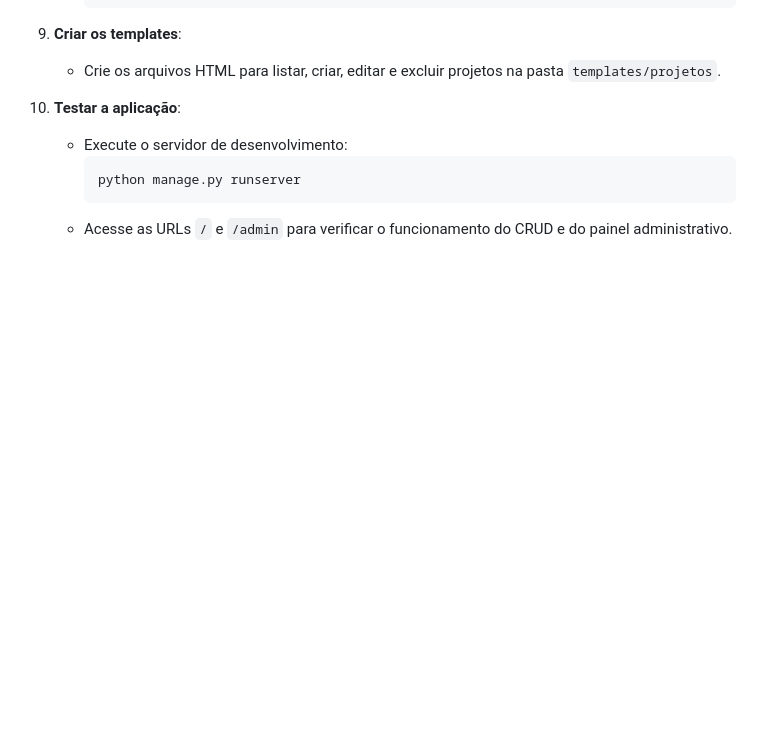
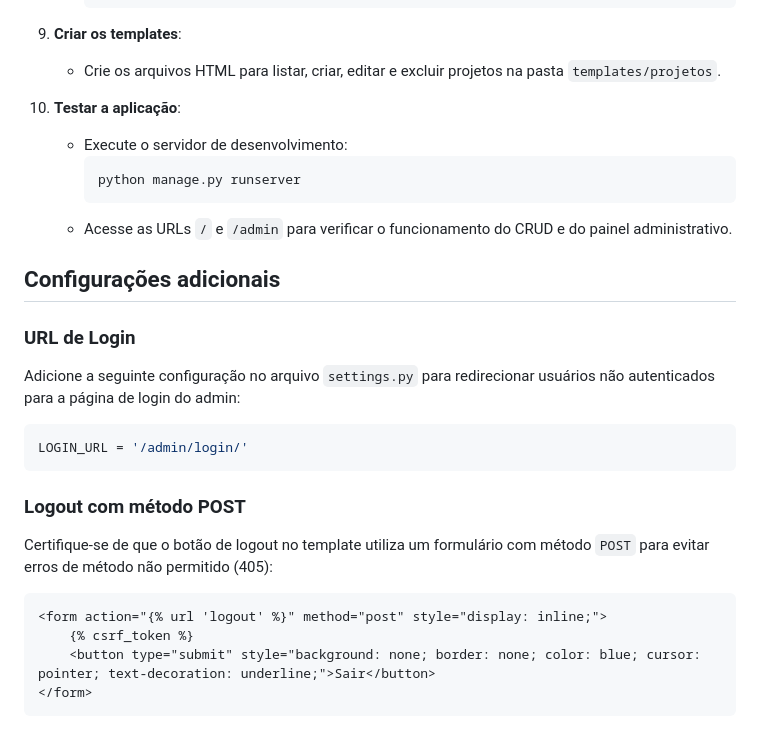
Before and after one commit to carlosheitorinfo/crud-basico, a Markdown page: README.md, the part around the change. Drawn GitHub-style; blank space fills up the shorter version.

Commit message:
update: add novas configurações passo-a-passo no Readme.md

````diff
--- a/README.md
+++ b/README.md
@@ -87,3 +87,22 @@ python manage.py runserver  # Inicia o servidor de desenvolvimento do Django
       python manage.py runserver
       ```
     - Acesse as URLs `/` e `/admin` para verificar o funcionamento do CRUD e do painel administrativo.
+
+## Configurações adicionais
+
+### URL de Login
+Adicione a seguinte configuração no arquivo `settings.py` para redirecionar usuários não autenticados para a página de login do admin:
+
+```python
+LOGIN_URL = '/admin/login/'
+```
+
+### Logout com método POST
+Certifique-se de que o botão de logout no template utiliza um formulário com método `POST` para evitar erros de método não permitido (405):
+
+```html
+<form action="{% url 'logout' %}" method="post" style="display: inline;">
+    {% csrf_token %}
+    <button type="submit" style="background: none; border: none; color: blue; cursor: pointer; text-decoration: underline;">Sair</button>
+</form>
+```
````
